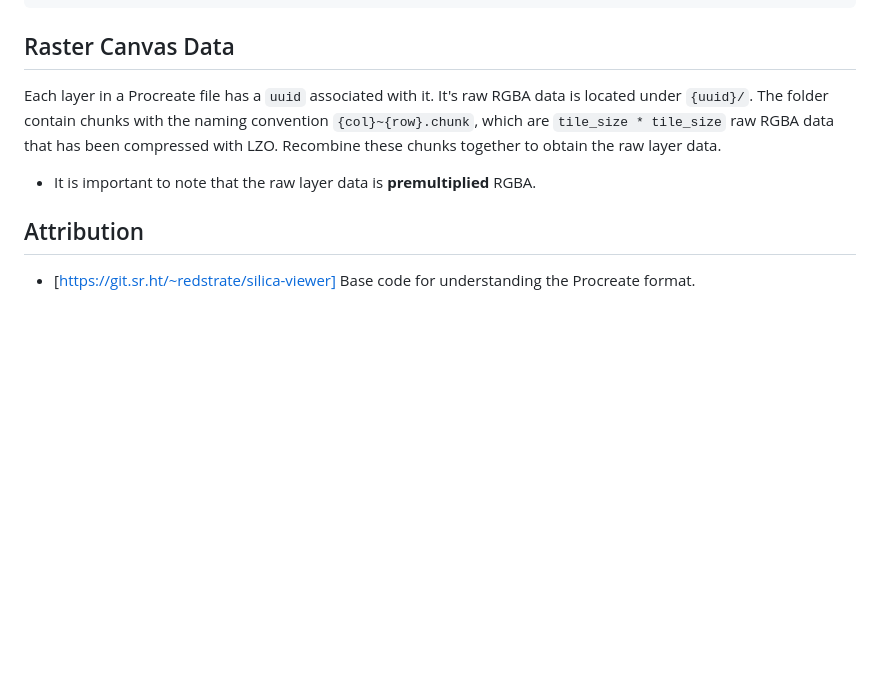
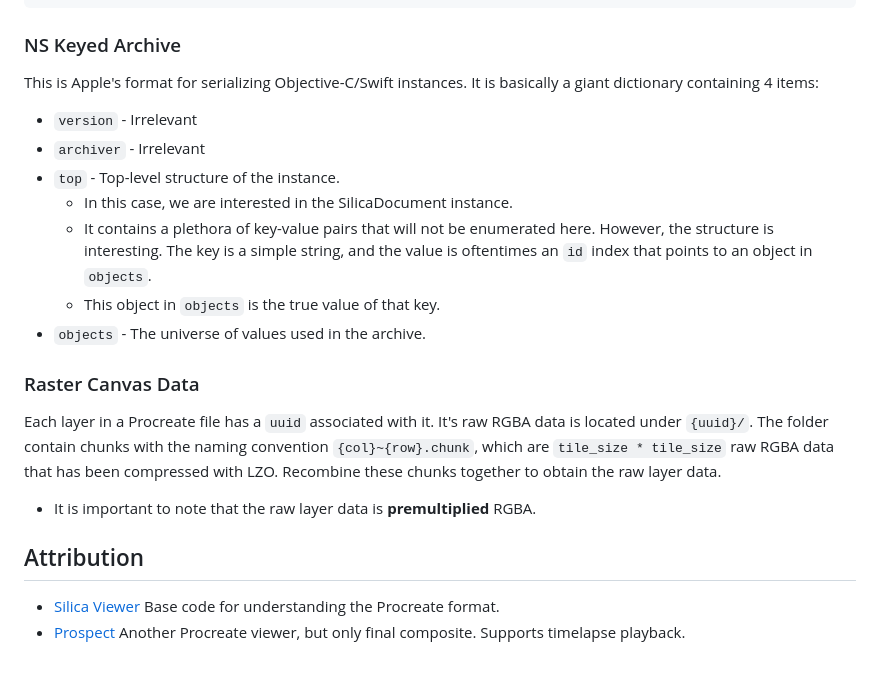
Before and after one commit to Avarel/silicate, a Markdown page: README.md, the part around the change printed below. Rendered like a GitHub page; blank space fills up the shorter version.

````diff
--- a/README.md
+++ b/README.md
@@ -27,7 +60,20 @@ All `.procreate` files are actually standard ZIP files.
 - Document.archive - NSKeyedArchive containing layer information along with other document information like canvas size.
 ```
 
-## Raster Canvas Data
+### NS Keyed Archive
+This is Apple's format for serializing Objective-C/Swift instances. It is basically
+a giant dictionary containing 4 items:
+* `version` - Irrelevant
+* `archiver` - Irrelevant
+* `top` - Top-level structure of the instance.
+  * In this case, we are interested in the SilicaDocument instance.
+  * It contains a plethora of key-value pairs that will not be enumerated here.
+    However, the structure is interesting. The key is a simple string, and
+    the value is oftentimes an `id` index that points to an object in `objects`.
+  * This object in `objects` is the true value of that key.
+* `objects` - The universe of values used in the archive.
+
+### Raster Canvas Data
 Each layer in a Procreate file has a `uuid` associated with it. It's raw RGBA data is located
 under `{uuid}/`. The folder contain chunks with the naming convention `{col}~{row}.chunk`,
 which are `tile_size * tile_size` raw RGBA data that has been compressed with LZO.
@@ -35,4 +81,5 @@ Recombine these chunks together to obtain the raw layer data.
 * It is important to note that the raw layer data is **premultiplied** RGBA.
 
 ## Attribution
-* [https://git.sr.ht/~redstrate/silica-viewer] Base code for understanding the Procreate format.
+* [Silica Viewer](https://git.sr.ht/~redstrate/silica-viewer) Base code for understanding the Procreate format.
+* [Prospect](https://github.com/jaromvogel/prospect) Another Procreate viewer, but only final composite. Supports timelapse playback.
````
Also changed, not shown: other parts of README.md (+46 -13 lines), media/windows.png (added), 2 other files.
